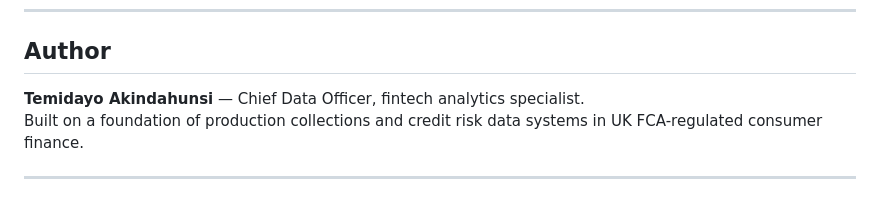
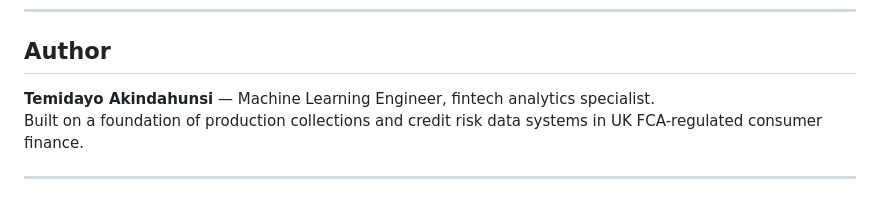
Before and after one commit to TemidayoA/fincrime-ml, a Markdown page: README.md, the part around the change. GitHub-like rendering.

Commit message:
Update author title to Machine Learning Engineer

```diff
--- a/README.md
+++ b/README.md
@@ -185,7 +185,7 @@ an issue before submitting a pull request for significant changes.
 
 ## Author
 
-**Temidayo Akindahunsi** — Chief Data Officer, fintech analytics specialist.
+**Temidayo Akindahunsi** — Machine Learning Engineer, fintech analytics specialist.
 Built on a foundation of production collections and credit risk data systems
 in UK FCA-regulated consumer finance.
 
```
